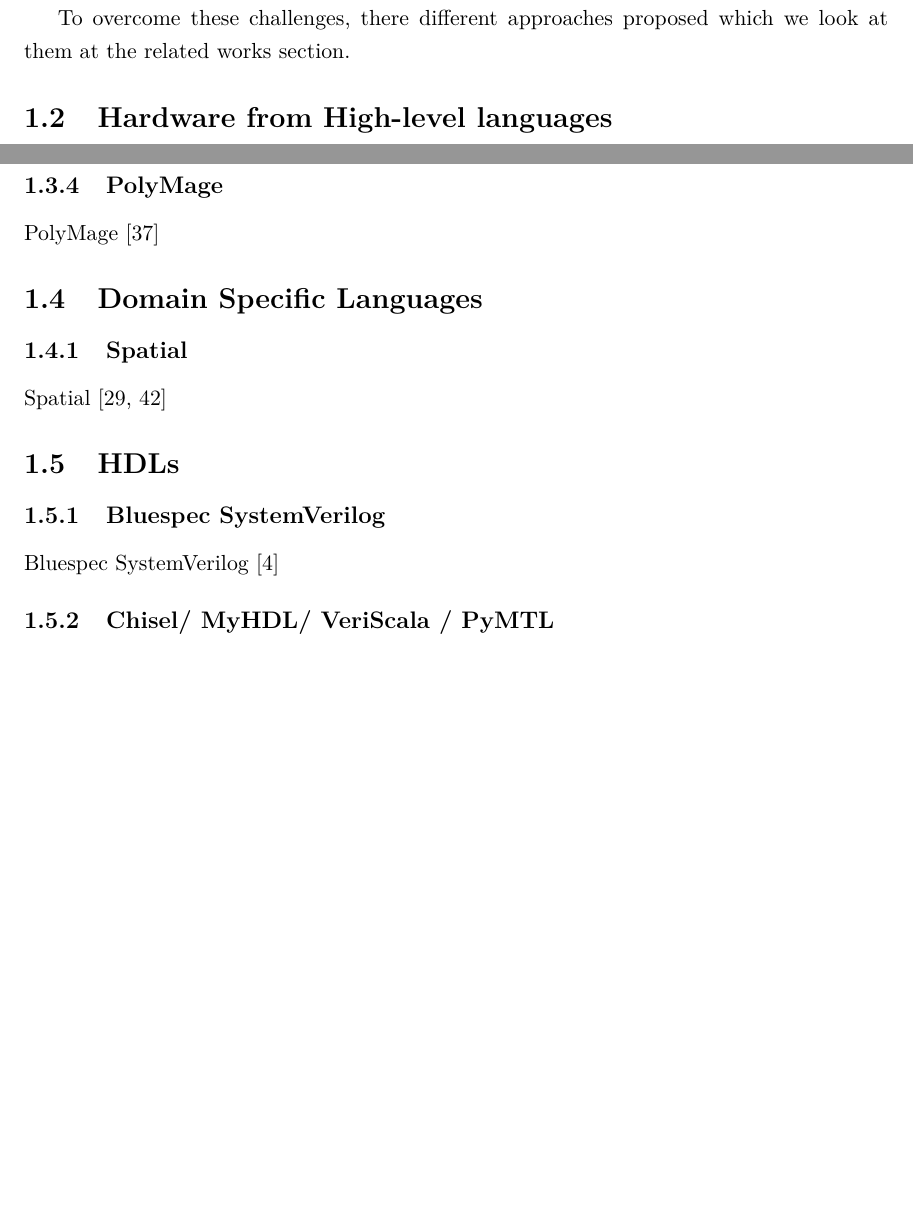
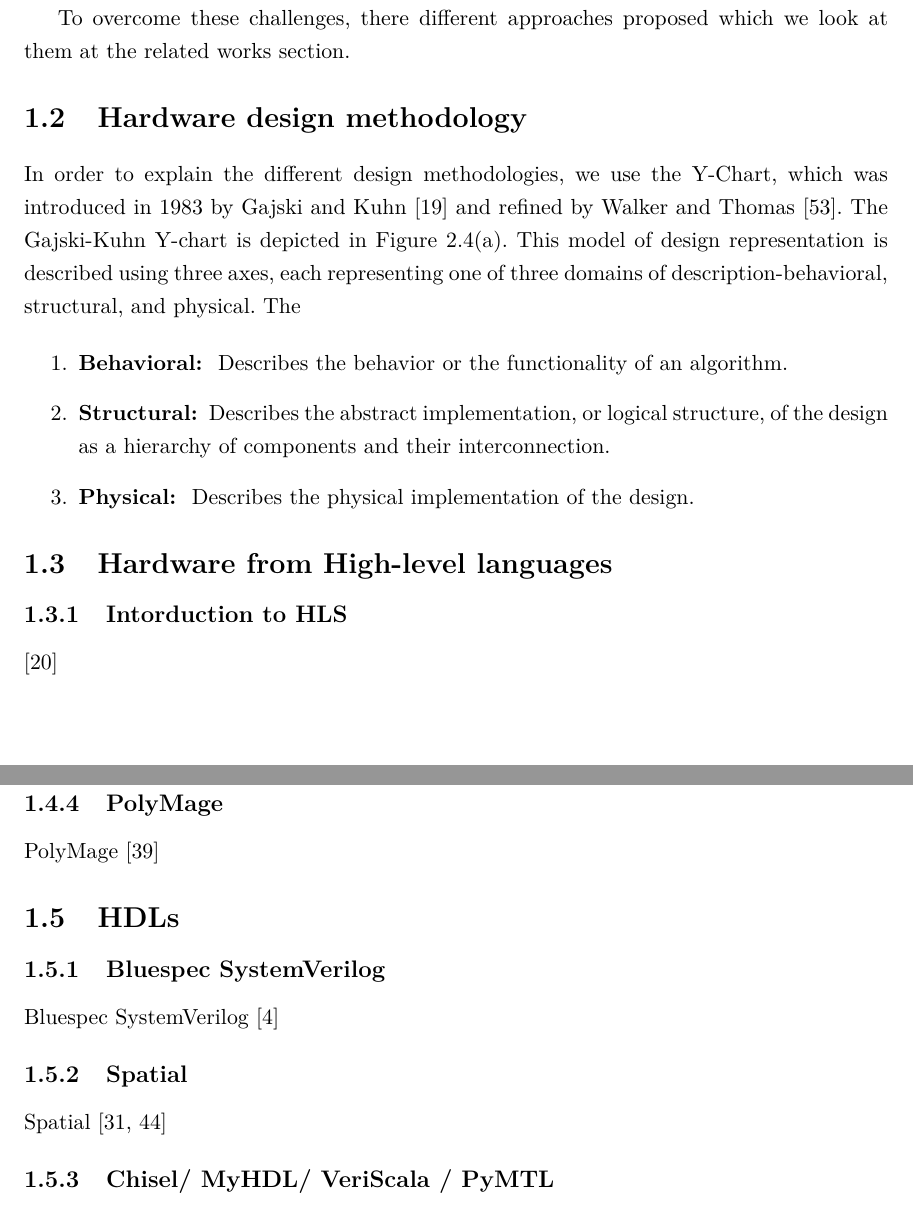
Before and after one commit to amsharifian/Depth-Report, a LaTeX thesis (main.tex, which reads 02-application-accelerators.tex, 03-related-works.tex, references.bib): two parts of pages 7 and 8 of 15 before the commit and two parts of pages 7 and 9 of 16 after it, joined at a grey line, cut so that both start at the same text, the shorter picture padded with empty space. Compiled offline with pdfLaTeX.

Commit message:
Update language discussion and start talking about y chart and languages

```diff
--- a/02-application-accelerators.tex
+++ b/02-application-accelerators.tex
@@ -37,3 +37,15 @@
 But these languages are designed for explicit specification of hardware, and they are aboard to express higher level information that exists at the algorithm level.
 
 To overcome these challenges, there different approaches proposed which we look at them at the related works section.
+
+
+\section{Hardware design methodology}
+
+In order to explain the different design methodologies, we use the Y-Chart, which was introduced in 1983 by Gajski and Kuhn~\cite{gajski_1992_high} and refined by Walker and Thomas~\cite{walker_1985_y_model}.
+The Gajski-Kuhn Y-chart is depicted in Figure 2.4(a). This model of design representation is described using three axes, each representing one of three domains of description-behavioral, structural, and physical. The
+
+\begin{enumerate}
+    \item \textbf{Behavioral: } Describes the behavior or the functionality of an algorithm.
+    \item \textbf{Structural: } Describes the abstract implementation, or logical structure, of the design as a hierarchy of components and their interconnection.
+    \item \textbf{Physical: }  Describes the physical implementation of the design.
+\end{enumerate}
--- a/03-related-works.tex
+++ b/03-related-works.tex
@@ -3,6 +3,9 @@
 % Notes
 
 \section{Hardware from High-level languages}
+
+\subsection{Intorduction to HLS}
+\cite{gajski_1994_introduction}
 
 \subsection{Chimps, CASH, AHL}
 
@@ -95,10 +98,6 @@
 % * generate high-level synthesis tool
 % * line buffer
 
-\section{Domain Specific Languages}
-
-\subsection{Spatial}
-Spatial~\cite{david_PLDI_2018_spatial, prabhakar_asplos_2016_parallelpattern}
 
 \section{HDLs}
 %
@@ -107,6 +106,10 @@
 % * Loops are expressed by state machines
 % * state machine inference from nested while loops
 %
+
+\subsection{Spatial}
+Spatial~\cite{david_PLDI_2018_spatial, prabhakar_asplos_2016_parallelpattern}
+
 
 \subsection{Chisel/ MyHDL/ VeriScala / PyMTL}
 Chisel~\cite{bachrach_dac_2012_chisel}/ MyHDL~\cite{decaluwe_2004_myhdl}/ VeriScala~\cite{liu_2017_scala} / PyMTL~\cite{lockhart_ISCA_2014_pymtl}
--- a/references.bib
+++ b/references.bib
@@ -945,0 +966 @@
+  title={A model of design representation and synthesis},
```
Also changed, not shown: references.bib (26 more changed lines).
